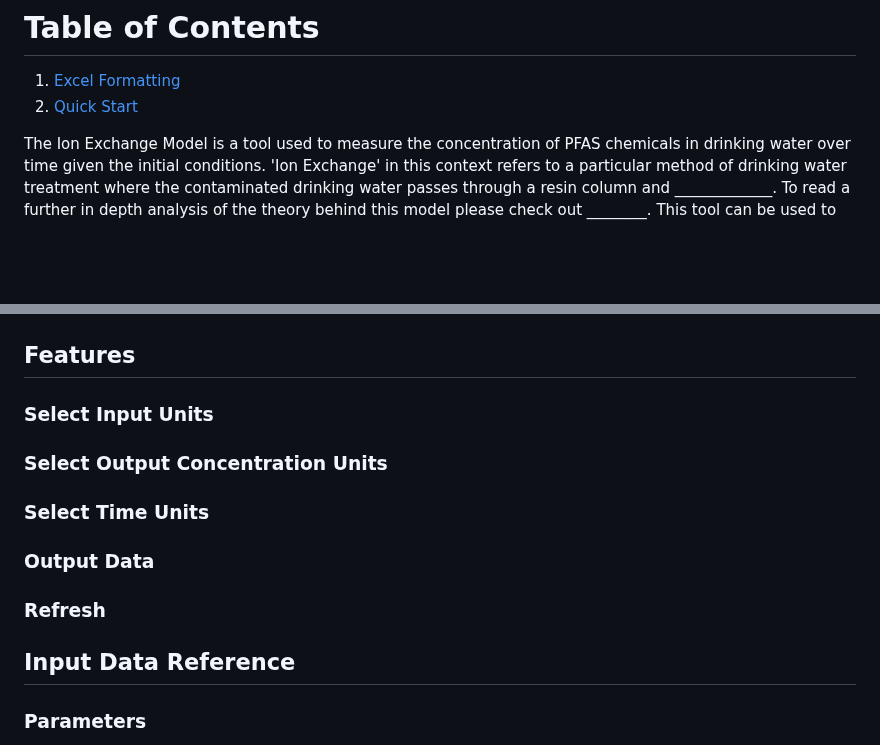
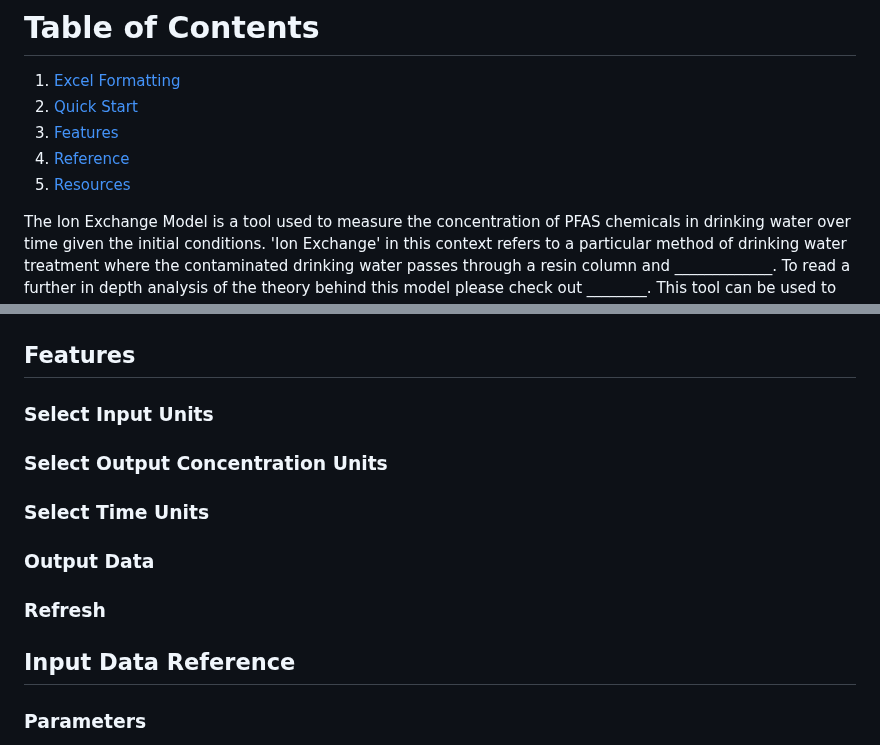
Before and after one commit to David-Cola/David-Cola.github.io, a Markdown page: README.md, 2 parts joined by grey strips. GitHub-like rendering; blank space fills up the shorter version.

```diff
--- a/README.md
+++ b/README.md
@@ -3,7 +3,9 @@
 # Table of Contents
 1. [Excel Formatting](#Excel)
 2. [Quick Start](#QuickStart)
-
+3. [Features](#Features)
+4. [Reference](#Reference)
+5. [Resources](#Resources)
 
 The Ion Exchange Model is a tool used to measure the concentration of PFAS chemicals in drinking water over time given the initial conditions. 'Ion Exchange' in this context refers to a particular method of drinking water treatment where the contaminated drinking water passes through a resin column and _____________. To read a further in depth analysis of the theory behind this model please check out ________.  This tool can be used to determine if Ion Exchange or another method like Granular Activated Carbon is the most efficient for a given water treatment facility.
 
@@ -40,7 +42,7 @@ The input for the excel file must be formatted like the one shown in figure 1 if
 
 ![plot](DocumentPics/plot.png)
 
-## Features
+## Features <a name="Features"></a>
 
 ### Select Input Units
 
@@ -53,7 +55,7 @@ The input for the excel file must be formatted like the one shown in figure 1 if
 ### Refresh
 
 
-## Input Data Reference
+## Input Data Reference <a name="Reference"></a>
 
 ### Parameters
 
```
